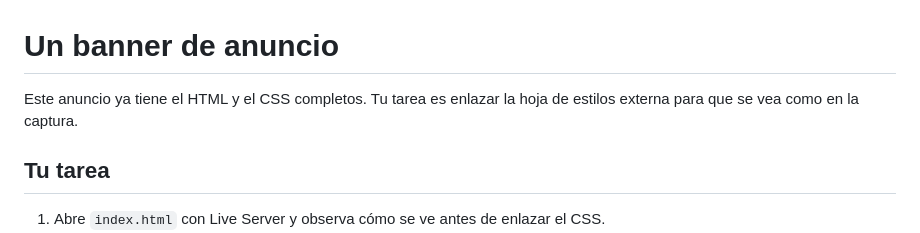
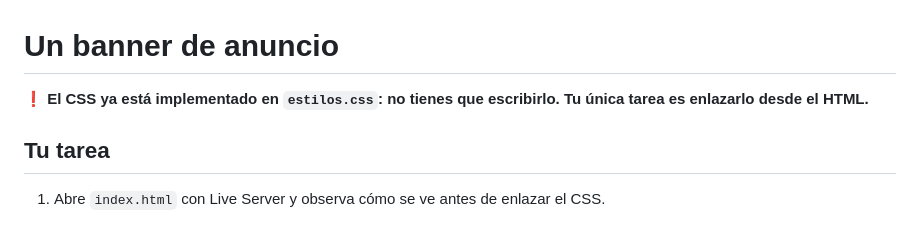
Before and after one commit to omiras/modelo-caja-ejercicios, a Markdown page: 03-banner-anuncio/README.md, the part around the change. Drawn GitHub-style.

```diff
--- a/03-banner-anuncio/README.md
+++ b/03-banner-anuncio/README.md
@@ -1,6 +1,6 @@
 # Un banner de anuncio
 
-Este anuncio ya tiene el HTML y el CSS completos. Tu tarea es enlazar la hoja de estilos externa para que se vea como en la captura.
+❗ **El CSS ya está implementado en `estilos.css`: no tienes que escribirlo. Tu única tarea es enlazarlo desde el HTML.**
 
 ## Tu tarea
 
```
Also changed, not shown: 02-cupon-descuento/README.md (+3 -3 lines), 02-cupon-descuento/disenoEsperado.png, 1 other file.
